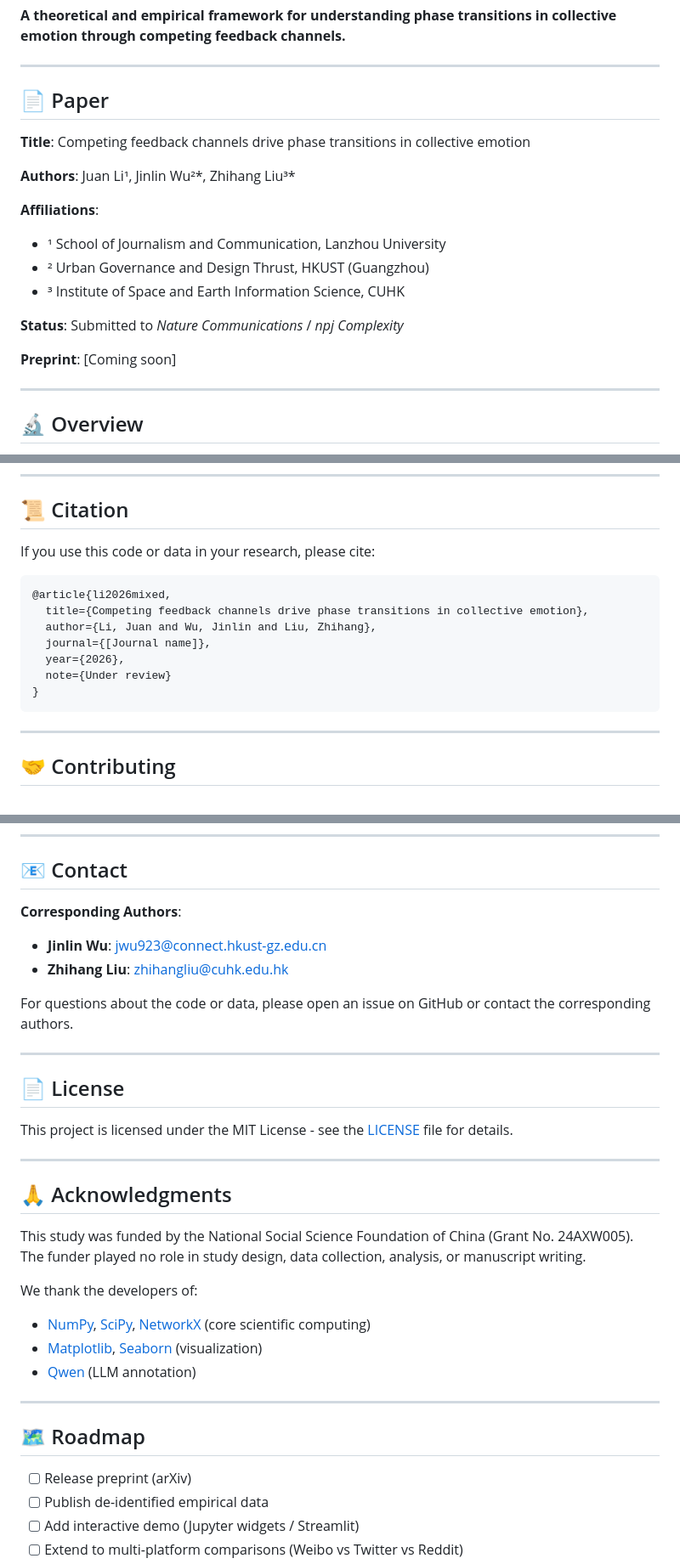
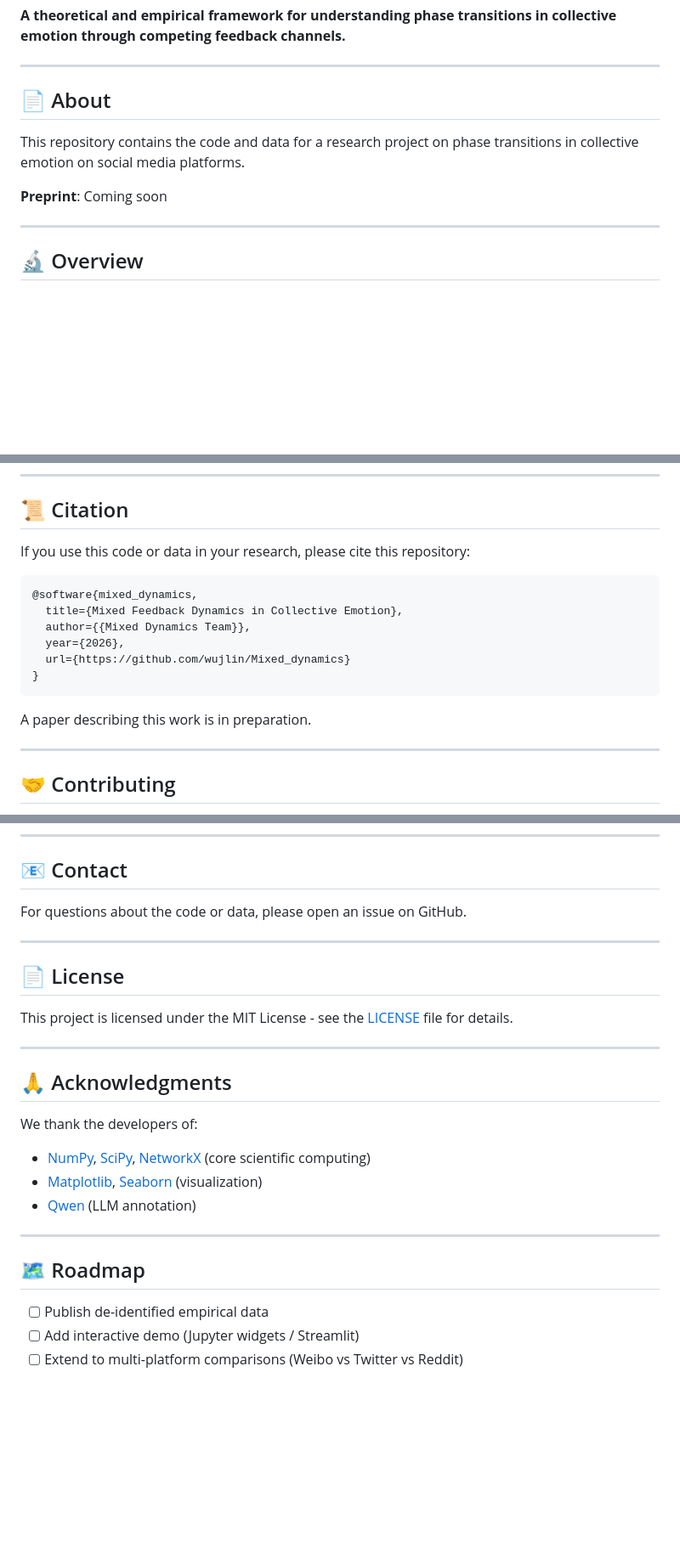
Before and after one commit to wujlin/Mixed_dynamics, a Markdown page: README.md, 3 parts joined by grey strips. Shown at 85% size. GitHub-like rendering; blank space fills up the shorter version.

Commit message:
docs: anonymize README for public repository

````diff
--- a/README.md
+++ b/README.md
@@ -8,20 +8,11 @@
 
 ---
 
-## 📄 Paper
+## 📄 About
 
-**Title**: Competing feedback channels drive phase transitions in collective emotion
+This repository contains the code and data for a research project on phase transitions in collective emotion on social media platforms.
 
-**Authors**: Juan Li¹, Jinlin Wu²*, Zhihang Liu³*
-
-**Affiliations**:
-- ¹ School of Journalism and Communication, Lanzhou University
-- ² Urban Governance and Design Thrust, HKUST (Guangzhou)
-- ³ Institute of Space and Earth Information Science, CUHK
-
-**Status**: Submitted to *Nature Communications* / *npj Complexity*
-
-**Preprint**: [Coming soon]
+**Preprint**: Coming soon
 
 ---
 
@@ -314,17 +305,18 @@ black src/ scripts/ notebooks/*.py
 
 ## 📜 Citation
 
-If you use this code or data in your research, please cite:
+If you use this code or data in your research, please cite this repository:
 
 ```bibtex
-@article{li2026mixed,
-  title={Competing feedback channels drive phase transitions in collective emotion},
-  author={Li, Juan and Wu, Jinlin and Liu, Zhihang},
-  journal={[Journal name]},
+@software{mixed_dynamics,
+  title={Mixed Feedback Dynamics in Collective Emotion},
+  author={{Mixed Dynamics Team}},
   year={2026},
-  note={Under review}
+  url={https://github.com/wujlin/Mixed_dynamics}
 }
 ```
+
+A paper describing this work is in preparation.
 
 ---
 
@@ -341,11 +333,7 @@ Contributions are welcome! Please:
 
 ## 📧 Contact
 
-**Corresponding Authors**:
-- **Jinlin Wu**: jwu923@connect.hkust-gz.edu.cn
-- **Zhihang Liu**: zhihangliu@cuhk.edu.hk
-
-For questions about the code or data, please open an issue on GitHub or contact the corresponding authors.
+For questions about the code or data, please open an issue on GitHub.
 
 ---
 
@@ -357,8 +345,6 @@ This project is licensed under the MIT License - see the [LICENSE](LICENSE) file
 
 ## 🙏 Acknowledgments
 
-This study was funded by the National Social Science Foundation of China (Grant No. 24AXW005). The funder played no role in study design, data collection, analysis, or manuscript writing.
-
 We thank the developers of:
 - [NumPy](https://numpy.org/), [SciPy](https://scipy.org/), [NetworkX](https://networkx.org/) (core scientific computing)
 - [Matplotlib](https://matplotlib.org/), [Seaborn](https://seaborn.pydata.org/) (visualization)
@@ -368,7 +354,6 @@ We thank the developers of:
 
 ## 🗺️ Roadmap
 
-- [ ] Release preprint (arXiv)
 - [ ] Publish de-identified empirical data
 - [ ] Add interactive demo (Jupyter widgets / Streamlit)
 - [ ] Extend to multi-platform comparisons (Weibo vs Twitter vs Reddit)
````
Also changed, not shown: README_ANONYMIZATION_LOG.md (added, +265 -0 lines).
